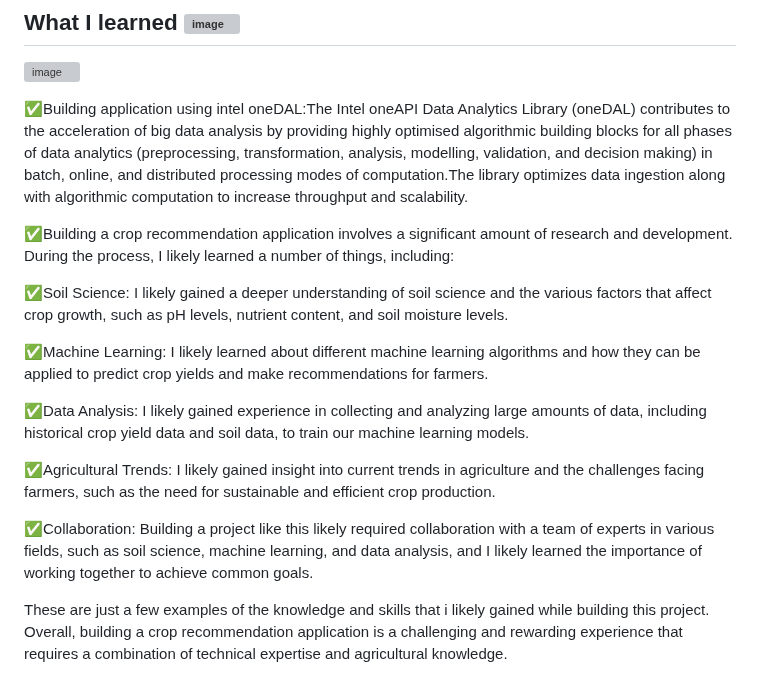
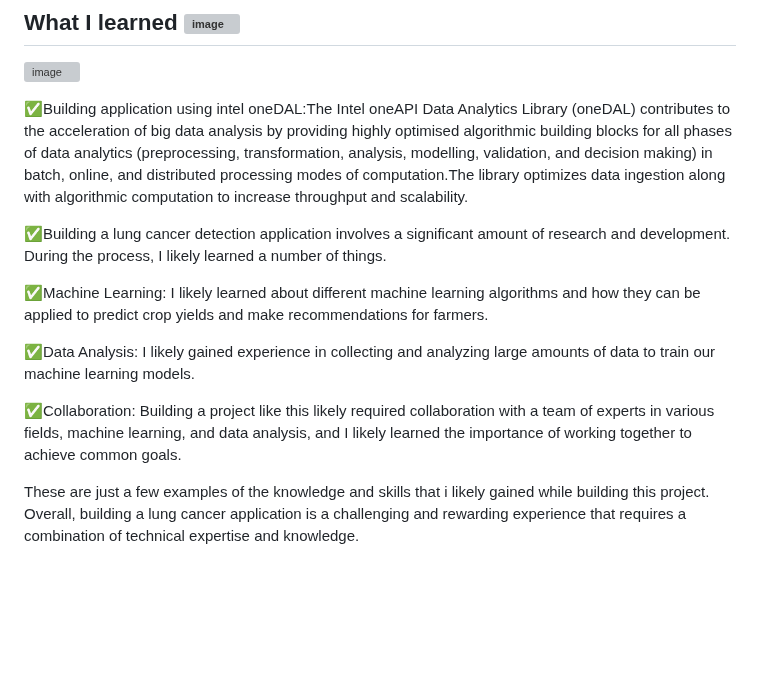
Before and after one commit to Abhinav00711/RespiScan, a Markdown page: README.md, the part around the change. Rendered like a GitHub page; blank space fills up the shorter version; grey boxes are pictures that could not be loaded.

```diff
--- a/README.md
+++ b/README.md
@@ -33,17 +33,13 @@ Lung cancer prediction using 9 machine learning classification models using Scik
 
 ✅Building application using intel oneDAL:The Intel oneAPI Data Analytics Library (oneDAL) contributes to the acceleration of big data analysis by providing highly optimised algorithmic building blocks for all phases of data analytics (preprocessing, transformation, analysis, modelling, validation, and decision making) in batch, online, and distributed processing modes of computation.The library optimizes data ingestion along with algorithmic computation to increase throughput and scalability.
 
-✅Building a crop recommendation application involves a significant amount of research and development. During the process, I likely learned a number of things, including:
-
-✅Soil Science: I likely gained a deeper understanding of soil science and the various factors that affect crop growth, such as pH levels, nutrient content, and soil moisture levels.
+✅Building a lung cancer detection application involves a significant amount of research and development. During the process, I likely learned a number of things.
 
 ✅Machine Learning: I likely learned about different machine learning algorithms and how they can be applied to predict crop yields and make recommendations for farmers.
 
-✅Data Analysis: I likely gained experience in collecting and analyzing large amounts of data, including historical crop yield data and soil data, to train our machine learning models.
+✅Data Analysis: I likely gained experience in collecting and analyzing large amounts of data to train our machine learning models.
 
-✅Agricultural Trends: I likely gained insight into current trends in agriculture and the challenges facing farmers, such as the need for sustainable and efficient crop production.
-
-✅Collaboration: Building a project like this likely required collaboration with a team of experts in various fields, such as soil science, machine learning, and data analysis, and I likely learned the importance of working together to achieve common goals.
+✅Collaboration: Building a project like this likely required collaboration with a team of experts in various fields, machine learning, and data analysis, and I likely learned the importance of working together to achieve common goals.
 
 These are just a few examples of the knowledge and skills that i likely gained while building this project.
-Overall, building a crop recommendation application is a challenging and rewarding experience that requires a combination of technical expertise and agricultural knowledge.
+Overall, building a lung cancer application is a challenging and rewarding experience that requires a combination of technical expertise and knowledge.
```
